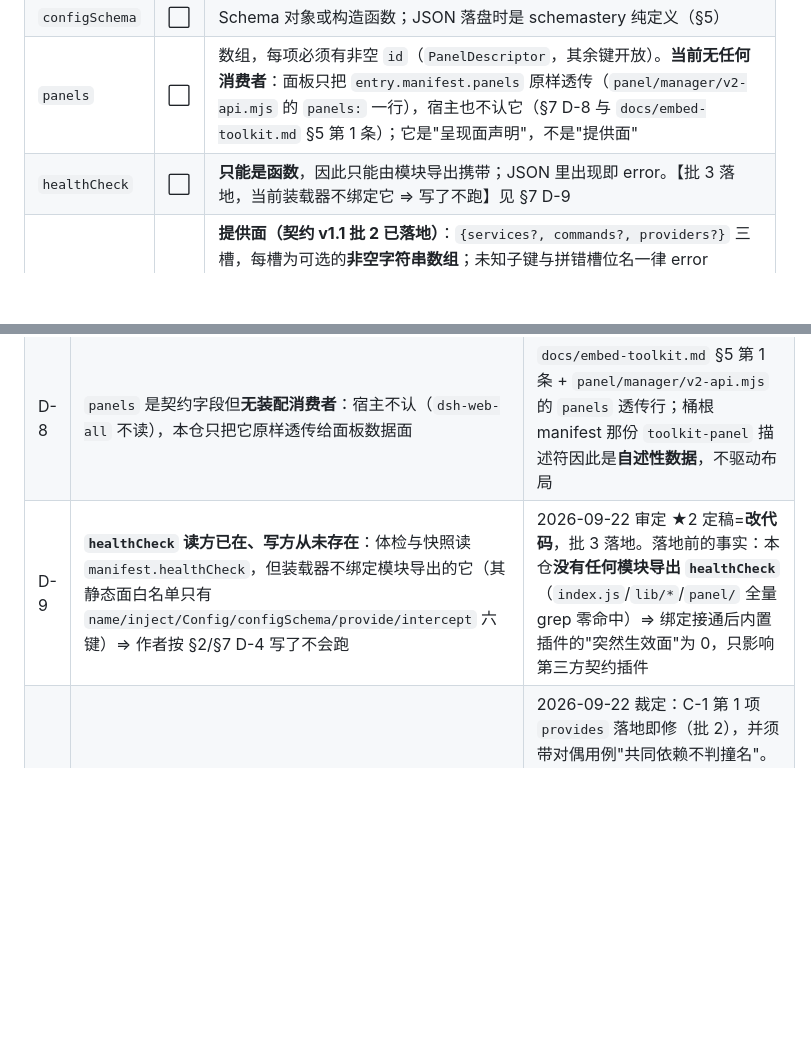
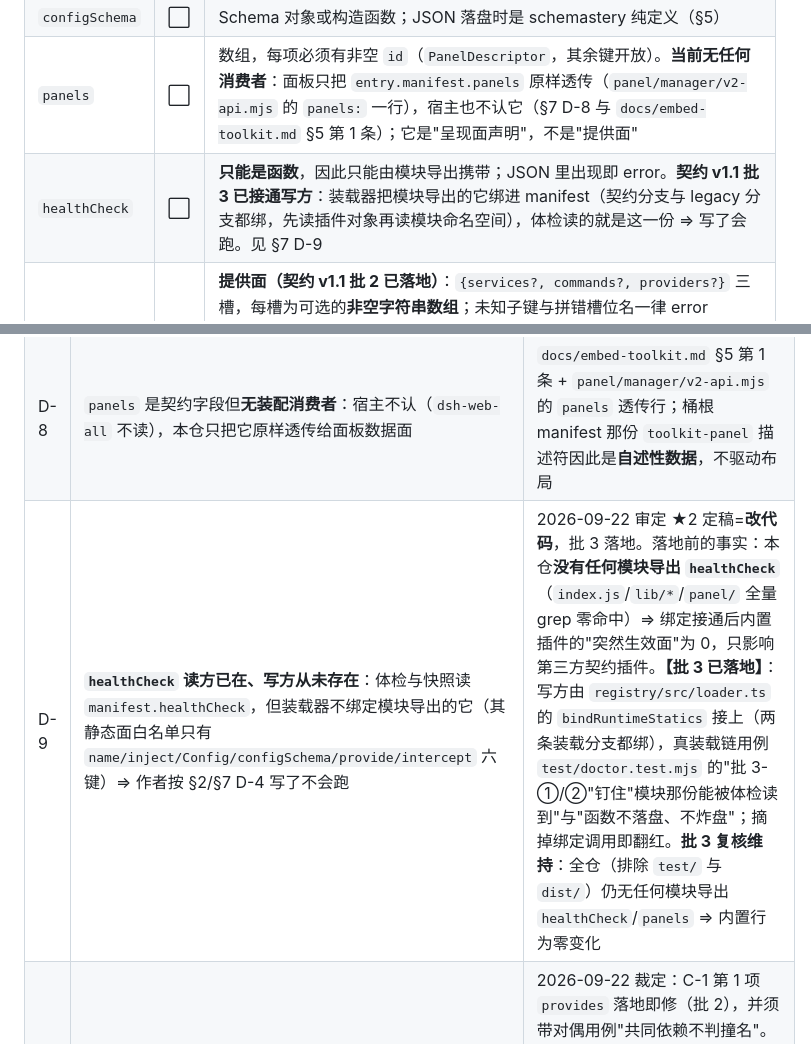
Before and after one commit to zhujianshi3124/xiaobai-agent, a Markdown page: docs/contract.md, 2 parts joined by grey strips. Rendered like a GitHub page; blank space fills up the shorter version.

```diff
--- a/docs/contract.md
+++ b/docs/contract.md
@@ -26,7 +26,7 @@
 | `requires` | ⬜ | 对象；子域见 §2.1。整体可缺席（零需求的插件不必写空对象——**对规格的一处放宽**） |
 | `configSchema` | ⬜ | Schema 对象或构造函数；JSON 落盘时是 schemastery 纯定义（§5） |
 | `panels` | ⬜ | 数组，每项必须有非空 `id`（`PanelDescriptor`，其余键开放）。**当前无任何消费者**：面板只把 `entry.manifest.panels` 原样透传（`panel/manager/v2-api.mjs` 的 `panels:` 一行），宿主也不认它（§7 D-8 与 `docs/embed-toolkit.md` §5 第 1 条）；它是"呈现面声明"，不是"提供面" |
-| `healthCheck` | ⬜ | **只能是函数**，因此只能由模块导出携带；JSON 里出现即 error。【批 3 落地，当前装载器不绑定它 ⇒ 写了不跑】见 §7 D-9 |
+| `healthCheck` | ⬜ | **只能是函数**，因此只能由模块导出携带；JSON 里出现即 error。**契约 v1.1 批 3 已接通写方**：装载器把模块导出的它绑进 manifest（契约分支与 legacy 分支都绑，先读插件对象再读模块命名空间），体检读的就是这一份 ⇒ 写了会跑。见 §7 D-9 |
 | `provides` | ⬜ | **提供面（契约 v1.1 批 2 已落地）**：`{services?, commands?, providers?}` 三槽，每槽为可选的**非空字符串数组**；未知子键与拼错槽位名一律 error（与"未知顶层字段=error"同口径，`events` 尤甚——它不属提供面，见 §2.1 末）。装载侧 `extractRegisters` **逐槽优先读 `provides`**，缺席才回落到 legacy `requirements.registers.*`（回落属迁移期行为，数据正源待批 10） |
 
 **未知顶层字段 = error**（拼错字段名会静默失效，故拒绝）。迁移期容忍的旧字段清单是封闭的：
@@ -230,7 +230,7 @@ schemastery 重建后校验；④ `{uid,refs}` toJSON 形态 → 重建后校验
 | D-6 | 审计事件名手工拼装（见 §3 末） | 债务 #11b。**2026-09-20 裁定"不单独修、并入契约 v1.1 第 2 项"；2026-09-22 审定后列入 v1.1 排期（批 9）**。此前状态栏一直写"未清偿，交用户复核"，与台账不符 |
 | D-7 | **入口声明的必填性归独立 doctor，不归本契约**：本契约不定义"manifest 必须携带入口声明"，只定义解析行为（§4） | 2026-09-22 裁定（C-1 必答设计题第 2 条）：采"契约管解析行为、doctor 管必填性"；`projects/doctor/src/engine.mjs` 的 `REQUIREMENT_KEYS` 与 `buildExportTargetIssues` 是必填性正源。v1.2 若撤根字段必填须连带处理"键集校验静默空转"（`docs/debt.md` C-2 前置 1） |
 | D-8 | `panels` 是契约字段但**无装配消费者**：宿主不认（`dsh-web-all` 不读），本仓只把它原样透传给面板数据面 | `docs/embed-toolkit.md` §5 第 1 条 + `panel/manager/v2-api.mjs` 的 `panels` 透传行；桶根 manifest 那份 `toolkit-panel` 描述符因此是**自述性数据**，不驱动布局 |
-| D-9 | **`healthCheck` 读方已在、写方从未存在**：体检与快照读 `manifest.healthCheck`，但装载器不绑定模块导出的它（其静态面白名单只有 `name/inject/Config/configSchema/provide/intercept` 六键）⇒ 作者按 §2/§7 D-4 写了不会跑 | 2026-09-22 审定 ★2 定稿=**改代码**，批 3 落地。落地前的事实：本仓**没有任何模块导出 `healthCheck`**（`index.js`/`lib/*`/`panel/` 全量 grep 零命中）⇒ 绑定接通后内置插件的"突然生效面"为 0，只影响第三方契约插件 |
+| D-9 | **`healthCheck` 读方已在、写方从未存在**：体检与快照读 `manifest.healthCheck`，但装载器不绑定模块导出的它（其静态面白名单只有 `name/inject/Config/configSchema/provide/intercept` 六键）⇒ 作者按 §2/§7 D-4 写了不会跑 | 2026-09-22 审定 ★2 定稿=**改代码**，批 3 落地。落地前的事实：本仓**没有任何模块导出 `healthCheck`**（`index.js`/`lib/*`/`panel/` 全量 grep 零命中）⇒ 绑定接通后内置插件的"突然生效面"为 0，只影响第三方契约插件。**【批 3 已落地】**：写方由 `registry/src/loader.ts` 的 `bindRuntimeStatics` 接上（两条装载分支都绑），真装载链用例 `test/doctor.test.mjs` 的"批 3-①/②"钉住"模块那份能被体检读到"与"函数不落盘、不炸盘"；摘掉绑定调用即翻红。**批 3 复核维持**：全仓（排除 `test/` 与 `dist/`）仍无任何模块导出 `healthCheck`/`panels` ⇒ 内置行为零变化 |
 | D-10 | **契约缺"提供面"字段导致 `requires.services` 被借用**：`extractRegisters` 把依赖面归一进注册面、冲突检查据此比对 ⇒ 共同依赖同服务会被阻断（假阳性已实测） | 2026-09-22 裁定：C-1 第 1 项 `provides` 落地即修（批 2），并须带对偶用例"共同依赖不判撞名"。成因与为何长期潜伏（内置全用 legacy `requirements.registers`、桶根只走宿主通道）见 `docs/contract-v1.1-recon.md` §5.2 P0-2。**【批 2 已清偿行为半边】**：`provides` 三槽进类型与校验、`extractRegisters` 逐槽优先读它、`doctor/src/doctor.ts` 撞名比对的**两处**借用点（本插件侧与对方侧）同日断掉；对偶用例在 `test/doctor.test.mjs` 的"批 2-②"。**数据半边未动**——内置 7 份仍无 `provides`，桶根的倒置留批 10 纠正（实测读数见 recon §10.3 批 2 段） |
 | D-11 | **scoped 包不能走 legacy**：合成 id 只在包名不含 `/` 时加 `legacy/` 前缀；`@scope/name` 原样沿用 ⇒ 被命名空间式小写规则拒绝（`@` 不合法） | 债务 D-15 的文案修复（`e80caea`）：报错点名真实成因。§8 那句"合成的 id 落 `legacy/<name>`"须带此条件；`docs/add-sub-plugin.md` §1 已按此写 |
 | D-12 | **§5 那句"以模块导出为准"当前与实现相反**（实现是 manifest 落盘那份赢） | 2026-09-22 审定 ★3 定稿=**改代码**（批 4），故本文**保留承诺句不改为附和现状**；实现跟上前的实际行为以本行为准，勿据 §5 那一句判断当前行为 |
```
Also changed, not shown: docs/contract-v1.1-recon.md (+28 -1 lines), docs/debt.md (+4 -0 lines).
